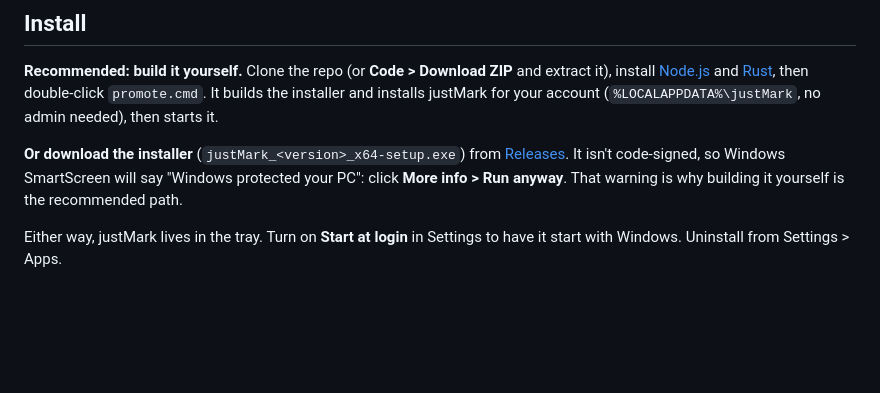
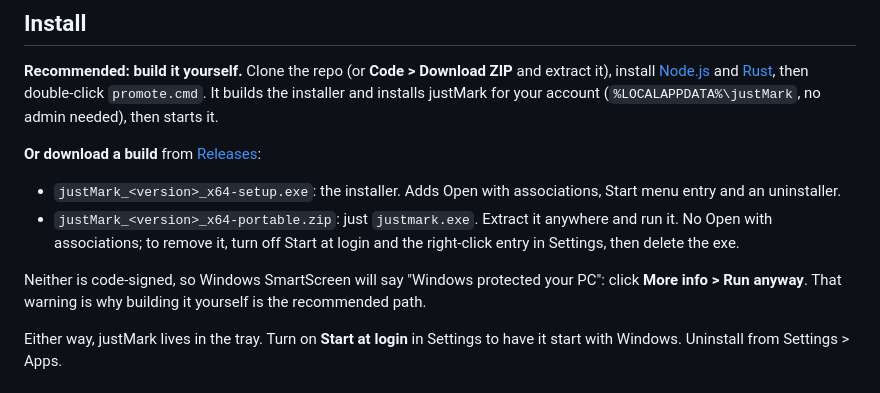
Before and after one commit to kernelhappy/justMark, a Markdown page: README.md, the part around the change. GitHub-like rendering; blank space fills up the shorter version.

Commit message:
Portable zip alongside the installer; spec Release section; stale TODOs closed
Co-Authored-By: Claude Opus 5.5 <noreply@anthropic.com>

```diff
--- a/README.md
+++ b/README.md
@@ -24,10 +24,14 @@ Win+Shift+S and PrtScn work as always, and every snip opens in justMark, ready t
 [Node.js](https://nodejs.org) and [Rust](https://rustup.rs), then double-click `promote.cmd`. It builds the installer
 and installs justMark for your account (`%LOCALAPPDATA%\justMark`, no admin needed), then starts it.
 
-**Or download the installer** (`justMark_<version>_x64-setup.exe`) from
-[Releases](https://github.com/kernelhappy/justMark/releases). It isn't code-signed, so Windows SmartScreen will say
-"Windows protected your PC": click **More info > Run anyway**. That warning is why building it yourself is the
-recommended path.
+**Or download a build** from [Releases](https://github.com/kernelhappy/justMark/releases):
+
+- `justMark_<version>_x64-setup.exe`: the installer. Adds Open with associations, Start menu entry and an uninstaller.
+- `justMark_<version>_x64-portable.zip`: just `justmark.exe`. Extract it anywhere and run it. No Open with
+  associations; to remove it, turn off Start at login and the right-click entry in Settings, then delete the exe.
+
+Neither is code-signed, so Windows SmartScreen will say "Windows protected your PC": click **More info > Run
+anyway**. That warning is why building it yourself is the recommended path.
 
 Either way, justMark lives in the tray. Turn on **Start at login** in Settings to have it start with Windows.
 Uninstall from Settings > Apps.
```
Also changed, not shown: 2 other files.
